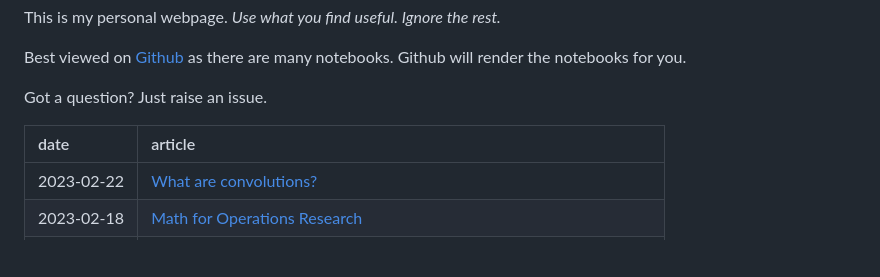
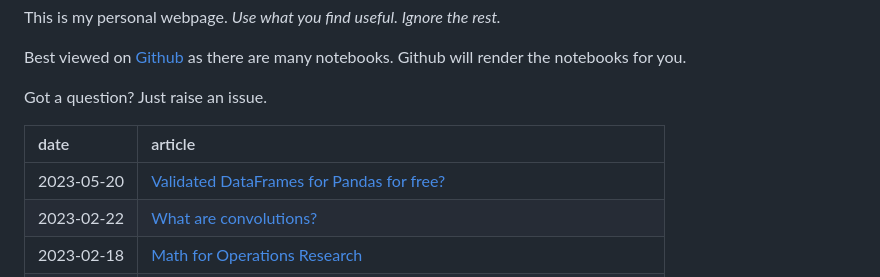
Before and after one commit to root-11/root-11.github.io, a Markdown page: README.md, the part around the change. GitHub-like rendering; blank space fills up the shorter version.

Commit message:
Added validated dataframes to readme.

```diff
--- a/README.md
+++ b/README.md
@@ -9,6 +9,7 @@ Got a question? Just raise an issue.
 
 | date       | article                                                                                                                  |
 | :--------- | :----------------------------------------------------------------------------------------------------------------------- |
+| 2023-05-20 | [Validated DataFrames for Pandas for free?](content/validated_dataframe.ipynb)                                           |
 | 2023-02-22 | [What are convolutions?](content/what_are_convolutions.ipynb)                                                            |
 | 2023-02-18 | [Math for Operations Research](content/math_for_or.md)                                                                   |
 | 2023-02-05 | [solving the knapsack problem in 3 ways](content/knapsack_problem.ipynb)                                                 |
```
